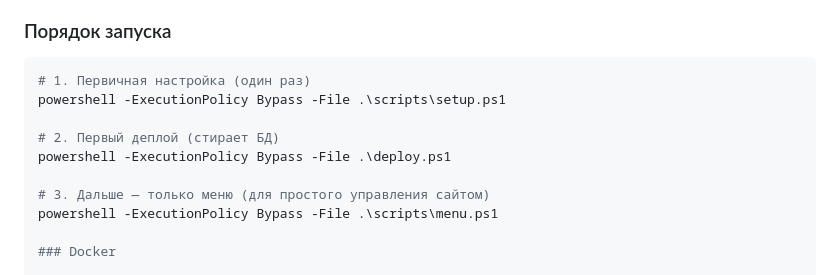
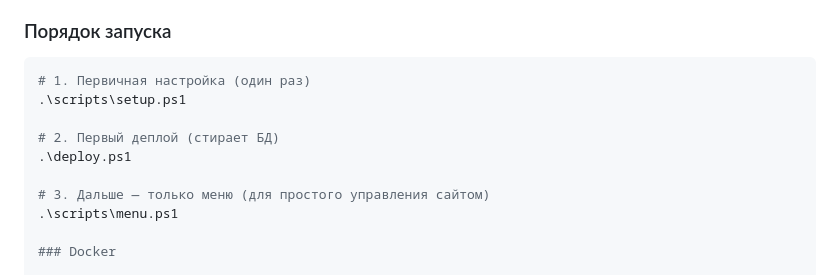
Before and after one commit to PRANGATE/hhhakaton_programing_sport_zzz, a Markdown page: README.md, the part around the change. Drawn GitHub-style.

Commit message:
фикс ps1

````diff
--- a/README.md
+++ b/README.md
@@ -19,13 +19,13 @@
 
 ```powershell
 # 1. Первичная настройка (один раз)
-powershell -ExecutionPolicy Bypass -File .\scripts\setup.ps1
+.\scripts\setup.ps1
 
 # 2. Первый деплой (стирает БД)
-powershell -ExecutionPolicy Bypass -File .\deploy.ps1
+.\deploy.ps1
 
 # 3. Дальше — только меню (для простого управления сайтом)
-powershell -ExecutionPolicy Bypass -File .\scripts\menu.ps1
+.\scripts\menu.ps1
 
 ### Docker
 
````
